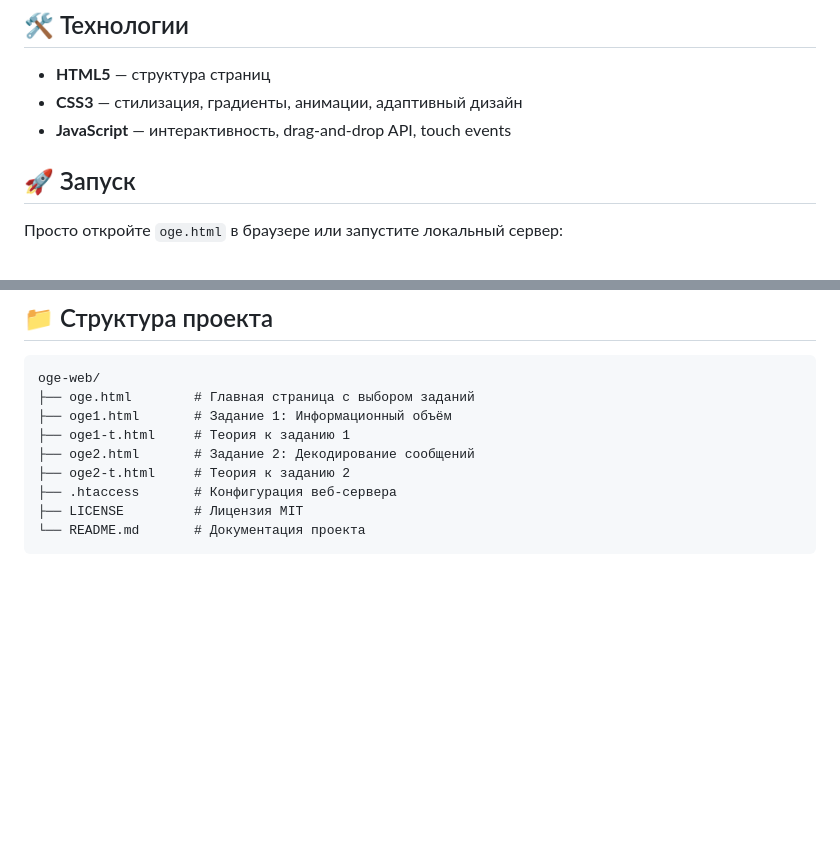
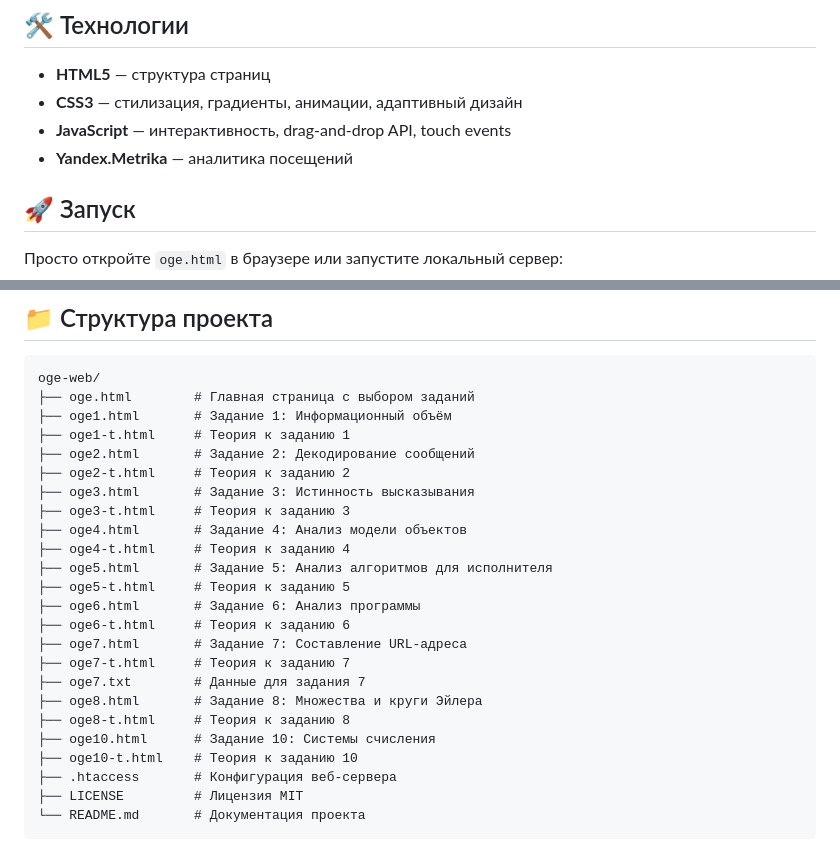
Before and after one commit to BesuglovS/oge-web, a Markdown page: README.md, 2 parts joined by grey strips. Drawn GitHub-style; blank space fills up the shorter version.

Commit message:
Обновлён README.md: добавлены описания всех заданий (1-10)

```diff
--- a/README.md
+++ b/README.md
@@ -29,6 +99,7 @@
 - **HTML5** — структура страниц
 - **CSS3** — стилизация, градиенты, анимации, адаптивный дизайн
 - **JavaScript** — интерактивность, drag-and-drop API, touch events
+- **Yandex.Metrika** — аналитика посещений
 
 ## 🚀 Запуск
 
@@ -63,6 +134,21 @@ oge-web/
 ├── oge1-t.html     # Теория к заданию 1
 ├── oge2.html       # Задание 2: Декодирование сообщений
 ├── oge2-t.html     # Теория к заданию 2
+├── oge3.html       # Задание 3: Истинность высказывания
+├── oge3-t.html     # Теория к заданию 3
+├── oge4.html       # Задание 4: Анализ модели объектов
+├── oge4-t.html     # Теория к заданию 4
+├── oge5.html       # Задание 5: Анализ алгоритмов для исполнителя
+├── oge5-t.html     # Теория к заданию 5
+├── oge6.html       # Задание 6: Анализ программы
+├── oge6-t.html     # Теория к заданию 6
+├── oge7.html       # Задание 7: Составление URL-адреса
+├── oge7-t.html     # Теория к заданию 7
+├── oge7.txt        # Данные для задания 7
+├── oge8.html       # Задание 8: Множества и круги Эйлера
+├── oge8-t.html     # Теория к заданию 8
+├── oge10.html      # Задание 10: Системы счисления
+├── oge10-t.html    # Теория к заданию 10
 ├── .htaccess       # Конфигурация веб-сервера
 ├── LICENSE         # Лицензия MIT
 └── README.md       # Документация проекта
```
Also changed, not shown: other parts of README.md (+70 -0 lines).
